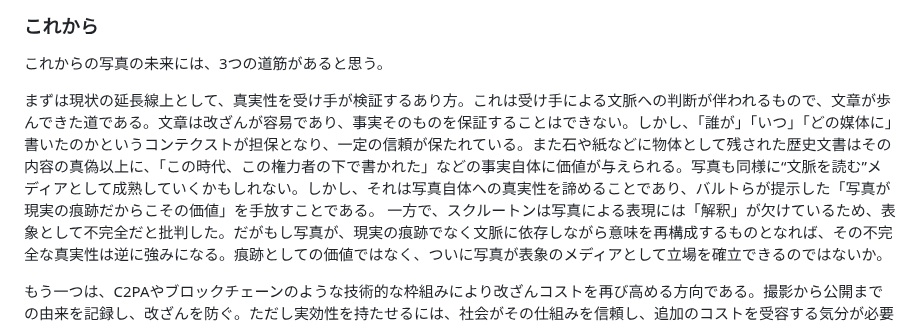
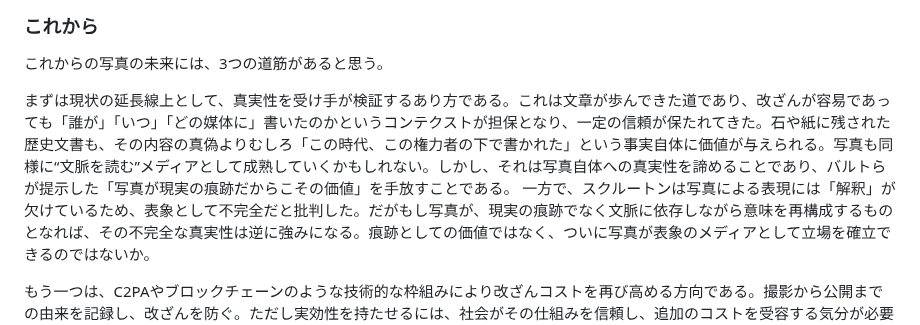
Before and after one commit to yasuhitoHayashi/yasuhitoHayashi.github.io, a Markdown page: posts/photos.md, the part around the change. GitHub-like rendering.

```diff
--- a/posts/photos.md
+++ b/posts/photos.md
@@ -31,7 +31,7 @@ September-14-2025
 ### これから
 これからの写真の未来には、3つの道筋があると思う。
 
-まずは現状の延長線上として、真実性を受け手が検証するあり方。これは受け手による文脈への判断が伴われるもので、文章が歩んできた道である。文章は改ざんが容易であり、事実そのものを保証することはできない。しかし、「誰が」「いつ」「どの媒体に」書いたのかというコンテクストが担保となり、一定の信頼が保たれている。また石や紙などに物体として残された歴史文書はその内容の真偽以上に、「この時代、この権力者の下で書かれた」などの事実自体に価値が与えられる。写真も同様に“文脈を読む”メディアとして成熟していくかもしれない。しかし、それは写真自体への真実性を諦めることであり、バルトらが提示した「写真が現実の痕跡だからこその価値」を手放すことである。
+まずは現状の延長線上として、真実性を受け手が検証するあり方である。これは文章が歩んできた道であり、改ざんが容易であっても「誰が」「いつ」「どの媒体に」書いたのかというコンテクストが担保となり、一定の信頼が保たれてきた。石や紙に残された歴史文書も、その内容の真偽よりむしろ「この時代、この権力者の下で書かれた」という事実自体に価値が与えられる。写真も同様に“文脈を読む”メディアとして成熟していくかもしれない。しかし、それは写真自体への真実性を諦めることであり、バルトらが提示した「写真が現実の痕跡だからこその価値」を手放すことである。
 一方で、スクルートンは写真による表現には「解釈」が欠けているため、表象として不完全だと批判した。だがもし写真が、現実の痕跡でなく文脈に依存しながら意味を再構成するものとなれば、その不完全な真実性は逆に強みになる。痕跡としての価値ではなく、ついに写真が表象のメディアとして立場を確立できるのではないか。
 
 もう一つは、C2PAやブロックチェーンのような技術的な枠組みにより改ざんコストを再び高める方向である。撮影から公開までの由来を記録し、改ざんを防ぐ。ただし実効性を持たせるには、社会がその仕組みを信頼し、追加のコストを受容する気分が必要である。Appleのようにソフトウェア〜ハードまで一社供給であれば比較的容易かもしれない。しかしそれは、度々現れては消えていくMastodonやMeshTasticのような分散環境、あるいはオープンソースな情報社会を好む人々との折り合いが悪い。何かしらのエコシステムに縛られない限りはその理想が実現できないとすると、とても窮屈な写真生活と言える。
```
